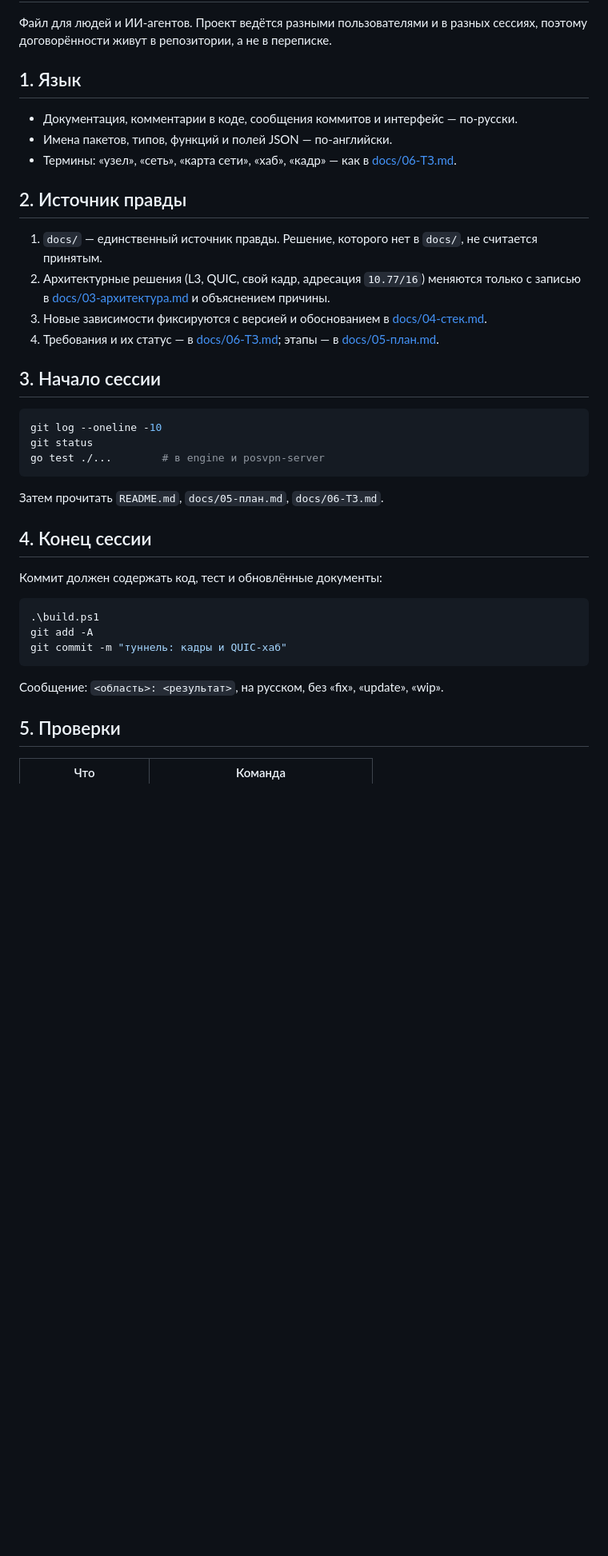
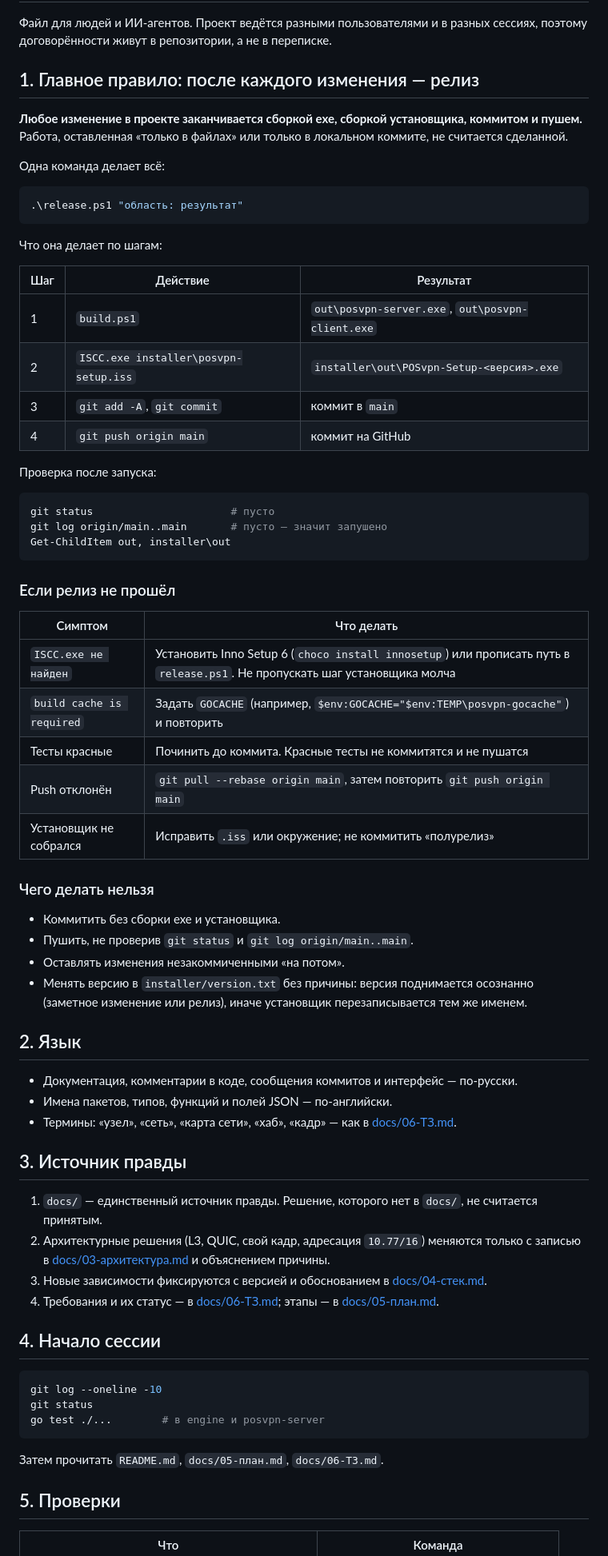
Before and after one commit to reznikov73/POSvpn, a Markdown page: AGENTS.md, the part around one of its changes. Shown at 80% size. GitHub-like rendering; blank space fills up the shorter version.

````diff
--- a/AGENTS.md
+++ b/AGENTS.md
@@ -3,14 +3,62 @@
 Файл для людей и ИИ-агентов. Проект ведётся разными пользователями и в разных
 сессиях, поэтому договорённости живут в репозитории, а не в переписке.
 
-## 1. Язык
+## 1. Главное правило: после каждого изменения — релиз
+
+**Любое изменение в проекте заканчивается сборкой exe, сборкой установщика,
+коммитом и пушем.** Работа, оставленная «только в файлах» или только в
+локальном коммите, не считается сделанной.
+
+Одна команда делает всё:
+
+```powershell
+.\release.ps1 "область: результат"
+```
+
+Что она делает по шагам:
+
+| Шаг | Действие | Результат |
+|---|---|---|
+| 1 | `build.ps1` | `out\posvpn-server.exe`, `out\posvpn-client.exe` |
+| 2 | `ISCC.exe installer\posvpn-setup.iss` | `installer\out\POSvpn-Setup-<версия>.exe` |
+| 3 | `git add -A`, `git commit` | коммит в `main` |
+| 4 | `git push origin main` | коммит на GitHub |
+
+Проверка после запуска:
+
+```powershell
+git status                      # пусто
+git log origin/main..main       # пусто — значит запушено
+Get-ChildItem out, installer\out
+```
+
+### Если релиз не прошёл
+
+| Симптом | Что делать |
+|---|---|
+| `ISCC.exe не найден` | Установить Inno Setup 6 (`choco install innosetup`) или прописать путь в `release.ps1`. Не пропускать шаг установщика молча |
+| `build cache is required` | Задать `GOCACHE` (например, `$env:GOCACHE="$env:TEMP\posvpn-gocache"`) и повторить |
+| Тесты красные | Починить до коммита. Красные тесты не коммитятся и не пушатся |
+| Push отклонён | `git pull --rebase origin main`, затем повторить `git push origin main` |
+| Установщик не собрался | Исправить `.iss` или окружение; не коммитить «полурелиз» |
+
+### Чего делать нельзя
+
+- Коммитить без сборки exe и установщика.
+- Пушить, не проверив `git status` и `git log origin/main..main`.
+- Оставлять изменения незакоммиченными «на потом».
+- Менять версию в `installer/version.txt` без причины: версия поднимается
+  осознанно (заметное изменение или релиз), иначе установщик перезаписывается
+  тем же именем.
+
+## 2. Язык
 
 - Документация, комментарии в коде, сообщения коммитов и интерфейс — по-русски.
 - Имена пакетов, типов, функций и полей JSON — по-английски.
 - Термины: «узел», «сеть», «карта сети», «хаб», «кадр» — как в
   [docs/06-ТЗ.md](docs/06-ТЗ.md).
 
-## 2. Источник правды
+## 3. Источник правды
 
 1. `docs/` — единственный источник правды. Решение, которого нет в `docs/`,
    не считается принятым.
@@ -22,7 +70,7 @@
 4. Требования и их статус — в [docs/06-ТЗ.md](docs/06-ТЗ.md); этапы — в
    [docs/05-план.md](docs/05-план.md).
 
-## 3. Начало сессии
+## 4. Начало сессии
 
 ```powershell
 git log --oneline -10
@@ -32,18 +80,6 @@ go test ./...        # в engine и posvpn-server
 
 Затем прочитать `README.md`, `docs/05-план.md`, `docs/06-ТЗ.md`.
 
-## 4. Конец сессии
-
-Коммит должен содержать код, тест и обновлённые документы:
-
-```powershell
-.\build.ps1
-git add -A
-git commit -m "туннель: кадры и QUIC-хаб"
-```
-
-Сообщение: `<область>: <результат>`, на русском, без «fix», «update», «wip».
-
 ## 5. Проверки
 
 | Что | Команда |
````
Also changed, not shown: other parts of AGENTS.md (+7 -4 lines), README.md (+5 -3 lines).
